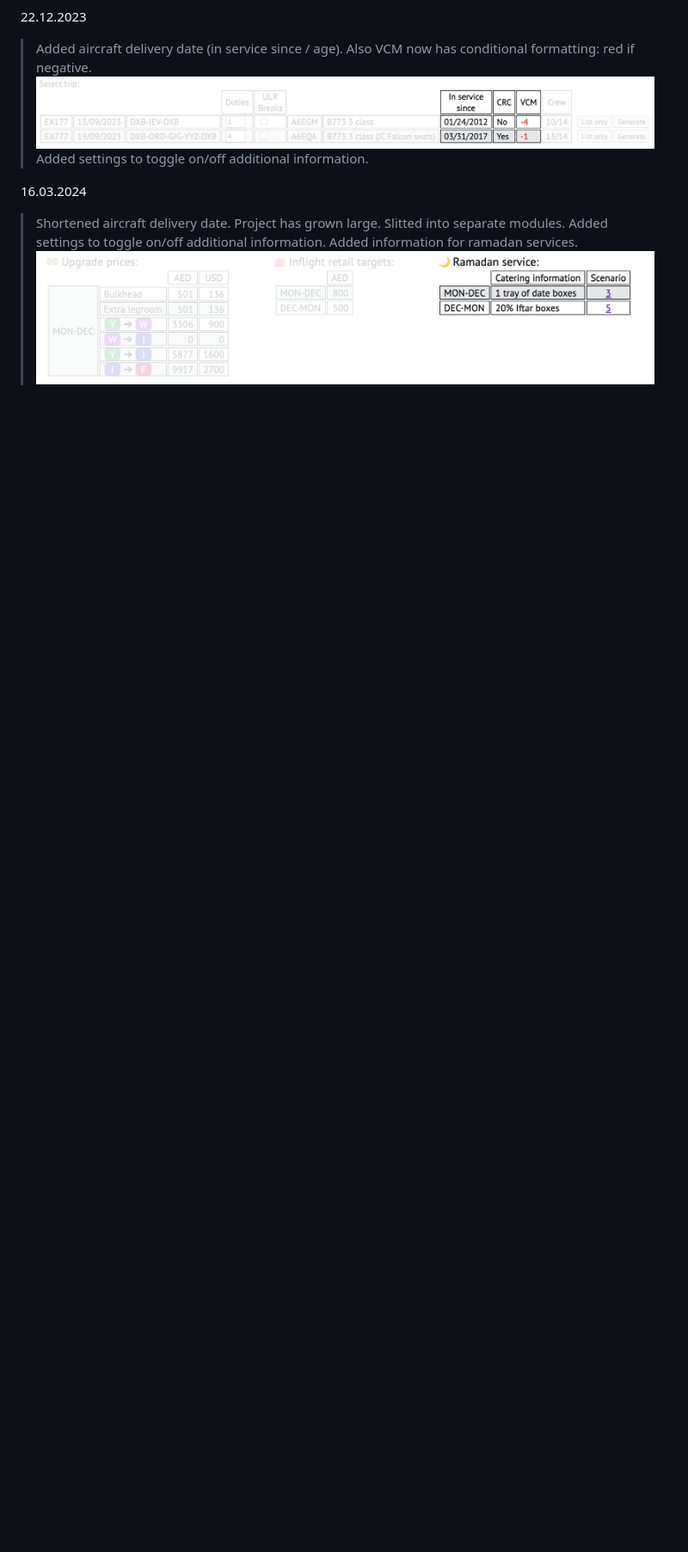
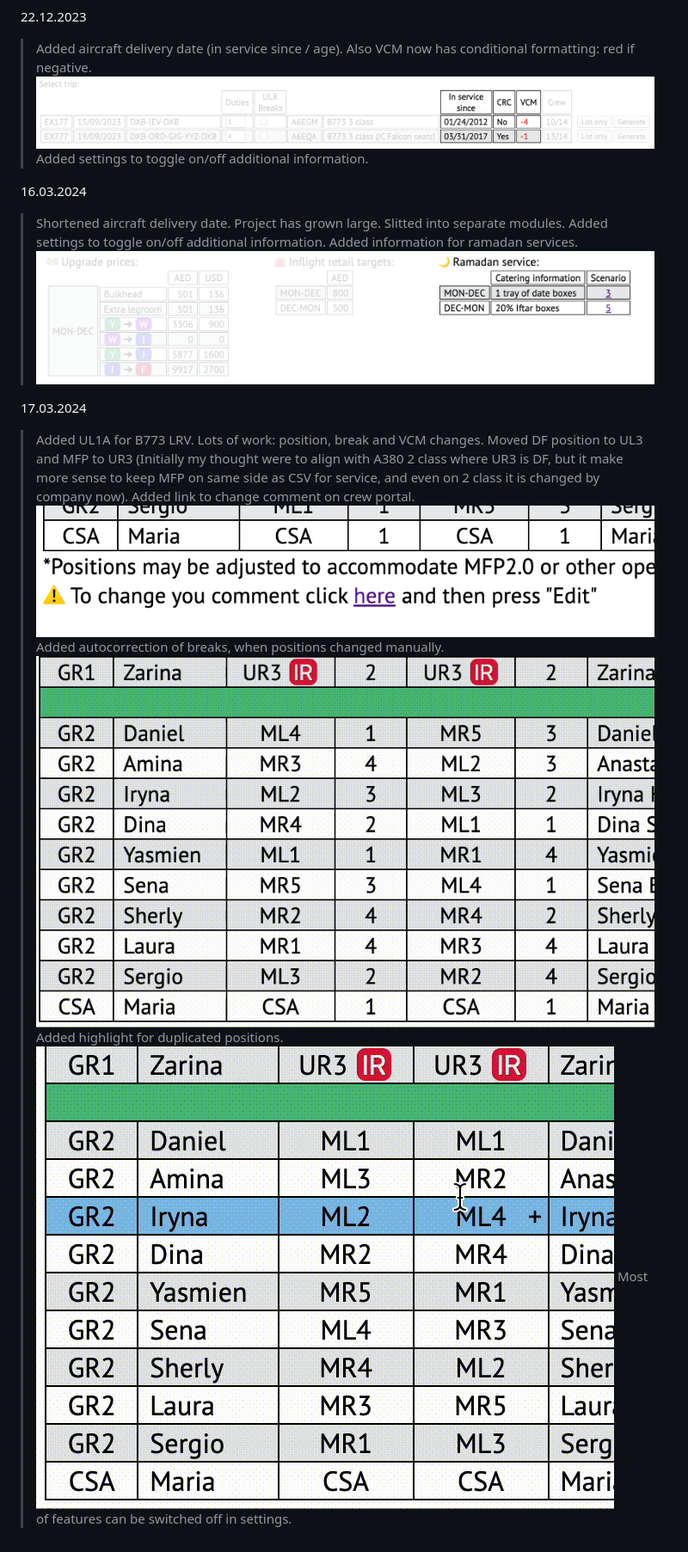
Before and after one commit to nevtemu/crew-positions-3, a Markdown page: README.md, the part around one of its changes. Shown at 86% size. Drawn GitHub-style; pictures changed too: screenshots/scr14.png (added), screenshots/scr15.gif (added), screenshots/scr16.gif (added); blank space fills up the shorter version.

Commit message:
Added UL1A for B773 ULR. Added autocorrection of breaks and highlight for duplicated positions. Moved some functions to separate modules. Added link to change comment on portal

```diff
--- a/README.md
+++ b/README.md
@@ -118,3 +118,14 @@ Enjoy!
 > Added settings to toggle on/off additional information.
 > Added information for ramadan services.
 > ![Ramadan information](screenshots/scr13.png)
+
+17.03.2024
+> Added UL1A for B773 LRV. Lots of work: position, break and VCM changes.
+> Moved DF position to UL3 and MFP to UR3 (Initially my thought were to align with A380 2 class where UR3 is DF, but it make more sense to keep MFP on same side as CSV for service, and even on 2 class it is changed by company now).
+> Added link to change comment on crew portal.
+> ![Comments](screenshots/scr14.png)
+> Added autocorrection of breaks, when positions changed manually.
+> ![Breaks](screenshots/scr15.gif)
+> Added highlight for duplicated positions.
+> ![Duplicates](screenshots/scr16.gif)
+> Most of features can be switched off in settings.
```
Also changed, not shown: other parts of README.md (+1 -1 lines), 12 other files.
